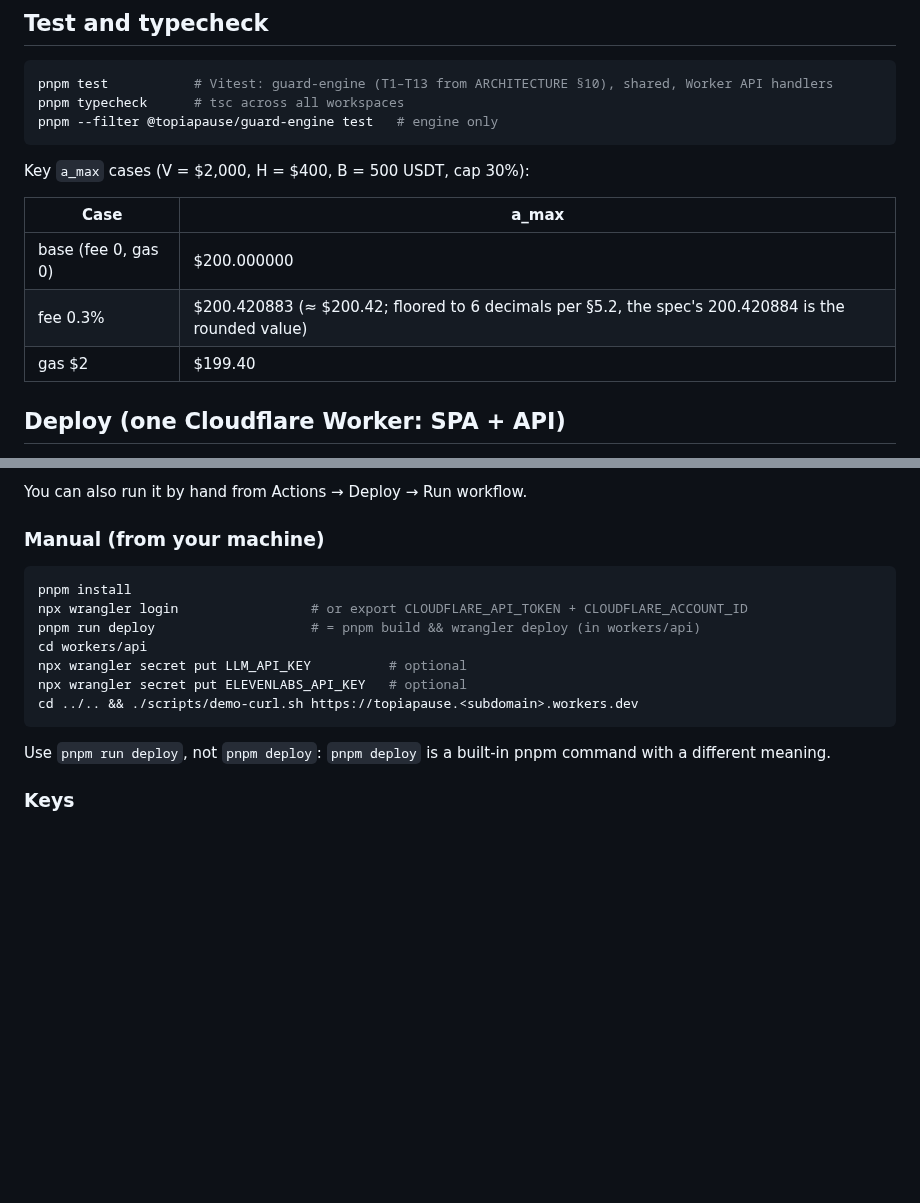
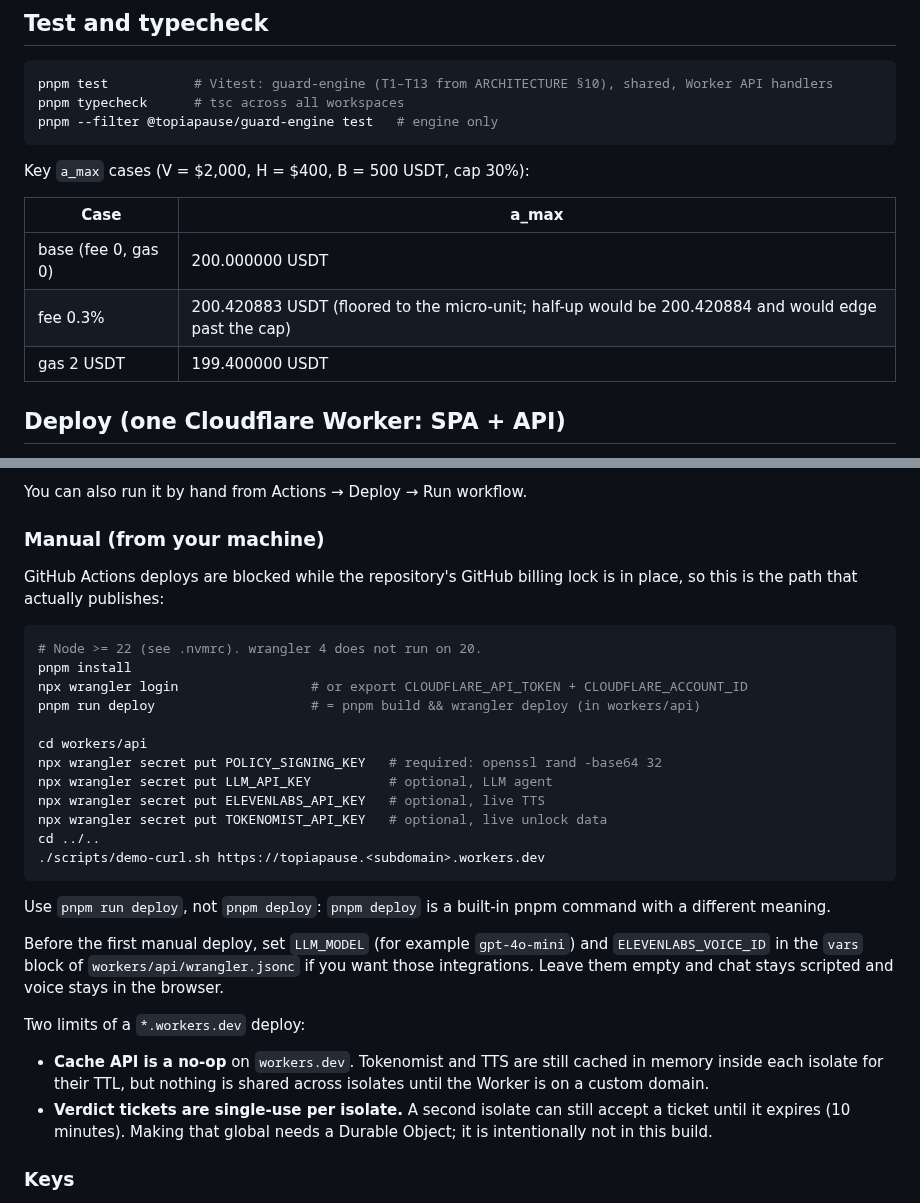
Before and after one commit to WellGr8/TopiaPause, a Markdown page: README.md, 2 parts joined by grey strips. Drawn GitHub-style; blank space fills up the shorter version.

````diff
--- a/README.md
+++ b/README.md
@@ -148,9 +148,9 @@ Key `a_max` cases (V = $2,000, H = $400, B = 500 USDT, cap 30%):
 
 | Case | a_max |
 |---|---|
-| base (fee 0, gas 0) | $200.000000 |
-| fee 0.3% | $200.420883 (≈ $200.42; floored to 6 decimals per §5.2, the spec's 200.420884 is the rounded value) |
-| gas $2 | $199.40 |
+| base (fee 0, gas 0) | 200.000000 USDT |
+| fee 0.3% | 200.420883 USDT (floored to the micro-unit; half-up would be 200.420884 and would edge past the cap) |
+| gas 2 USDT | 199.400000 USDT |
 
 ## Deploy (one Cloudflare Worker: SPA + API)
 
@@ -173,17 +173,31 @@ You can also run it by hand from Actions → Deploy → Run workflow.
 
 ### Manual (from your machine)
 
+GitHub Actions deploys are blocked while the repository's GitHub billing lock is in place, so this is the path that actually publishes:
+
 ```bash
+# Node >= 22 (see .nvmrc). wrangler 4 does not run on 20.
 pnpm install
 npx wrangler login                 # or export CLOUDFLARE_API_TOKEN + CLOUDFLARE_ACCOUNT_ID
 pnpm run deploy                    # = pnpm build && wrangler deploy (in workers/api)
+
 cd workers/api
-npx wrangler secret put LLM_API_KEY          # optional
-npx wrangler secret put ELEVENLABS_API_KEY   # optional
-cd ../.. && ./scripts/demo-curl.sh https://topiapause.<subdomain>.workers.dev
+npx wrangler secret put POLICY_SIGNING_KEY   # required: openssl rand -base64 32
+npx wrangler secret put LLM_API_KEY          # optional, LLM agent
+npx wrangler secret put ELEVENLABS_API_KEY   # optional, live TTS
+npx wrangler secret put TOKENOMIST_API_KEY   # optional, live unlock data
+cd ../..
+./scripts/demo-curl.sh https://topiapause.<subdomain>.workers.dev
 ```
 
 Use `pnpm run deploy`, not `pnpm deploy`: `pnpm deploy` is a built-in pnpm command with a different meaning.
+
+Before the first manual deploy, set `LLM_MODEL` (for example `gpt-4o-mini`) and `ELEVENLABS_VOICE_ID` in the `vars` block of `workers/api/wrangler.jsonc` if you want those integrations. Leave them empty and chat stays scripted and voice stays in the browser.
+
+Two limits of a `*.workers.dev` deploy:
+
+- **Cache API is a no-op** on `workers.dev`. Tokenomist and TTS are still cached in memory inside each isolate for their TTL, but nothing is shared across isolates until the Worker is on a custom domain.
+- **Verdict tickets are single-use per isolate.** A second isolate can still accept a ticket until it expires (10 minutes). Making that global needs a Durable Object; it is intentionally not in this build.
 
 ### Keys
 
````
Also changed, not shown: docs/API.md (+118 -121 lines), docs/ARCHITECTURE.md (+2 -2 lines), docs/COSTS.md (added, +40 -0 lines), docs/screenshots/v4/desktop-en-injection-receipt.png (added), docs/screenshots/v4/mobile-th-crypto-receipt.png (added), docs/screenshots/v4/mobile-th-stay-done.png (added), docs/screenshots/v4/mobile-th-stay-receipt.png (added), docs/screenshots/v4/mobile-th-subscription-receipt.png (added).
